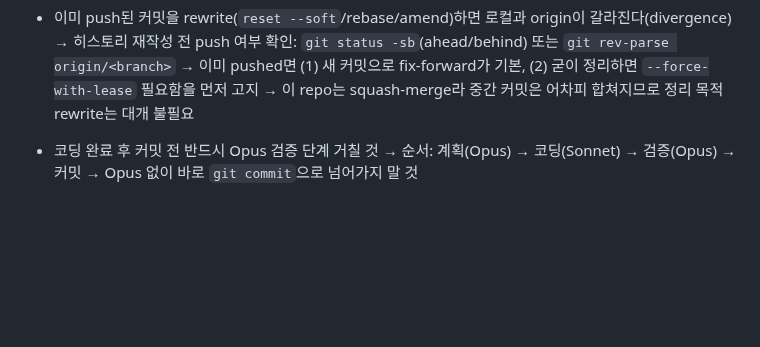
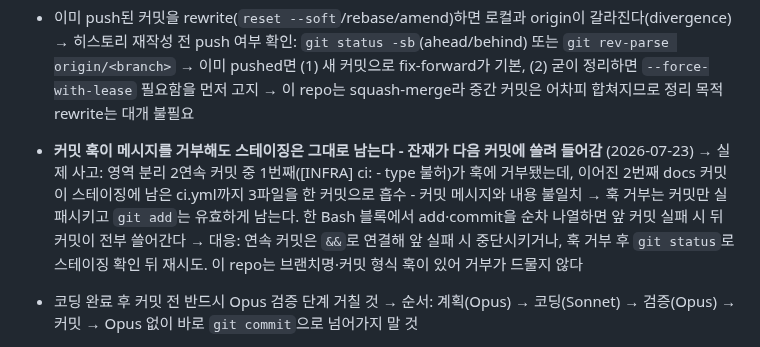
Before and after one commit to Sy3058/d-web, a Markdown page: docs/MISTAKES.md, the part around the change. GitHub-like rendering; blank space fills up the shorter version.

Commit message:
[COMMON] docs: MISTAKES 커밋 훅 거부 시 스테이징 잔재 주의 추가

```diff
--- a/docs/MISTAKES.md
+++ b/docs/MISTAKES.md
@@ -189,6 +189,11 @@
   → 히스토리 재작성 전 push 여부 확인: `git status -sb`(ahead/behind) 또는 `git rev-parse origin/<branch>`
   → 이미 pushed면 (1) 새 커밋으로 fix-forward가 기본, (2) 굳이 정리하면 `--force-with-lease` 필요함을 먼저 고지
   → 이 repo는 squash-merge라 중간 커밋은 어차피 합쳐지므로 정리 목적 rewrite는 대개 불필요
+
+- **커밋 훅이 메시지를 거부해도 스테이징은 그대로 남는다 - 잔재가 다음 커밋에 쓸려 들어감** (2026-07-23)
+  → 실제 사고: 영역 분리 2연속 커밋 중 1번째([INFRA] ci: - type 불허)가 훅에 거부됐는데, 이어진 2번째 docs 커밋이 스테이징에 남은 ci.yml까지 3파일을 한 커밋으로 흡수 - 커밋 메시지와 내용 불일치
+  → 훅 거부는 커밋만 실패시키고 `git add`는 유효하게 남는다. 한 Bash 블록에서 add·commit을 순차 나열하면 앞 커밋 실패 시 뒤 커밋이 전부 쓸어간다
+  → 대응: 연속 커밋은 `&&`로 연결해 앞 실패 시 중단시키거나, 훅 거부 후 `git status`로 스테이징 확인 뒤 재시도. 이 repo는 브랜치명·커밋 형식 훅이 있어 거부가 드물지 않다
 
 - 코딩 완료 후 커밋 전 반드시 Opus 검증 단계 거칠 것
   → 순서: 계획(Opus) → 코딩(Sonnet) → 검증(Opus) → 커밋
```
